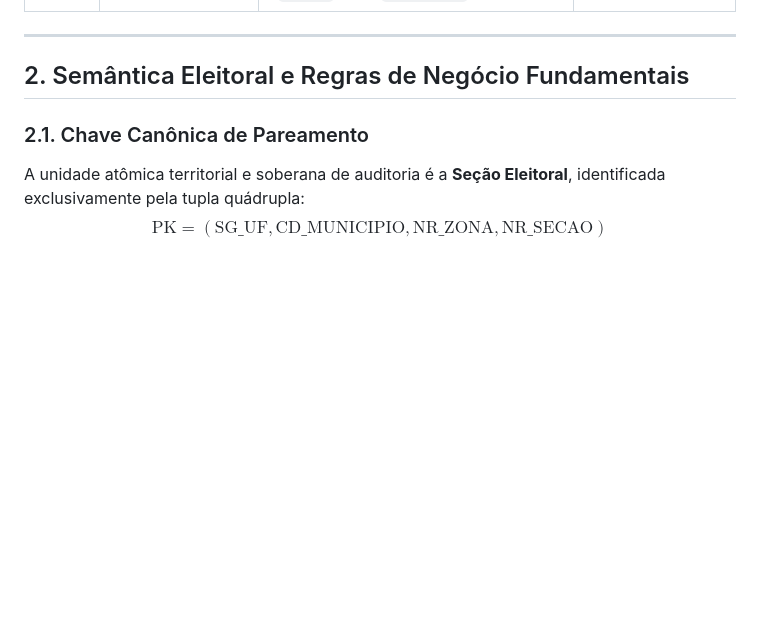
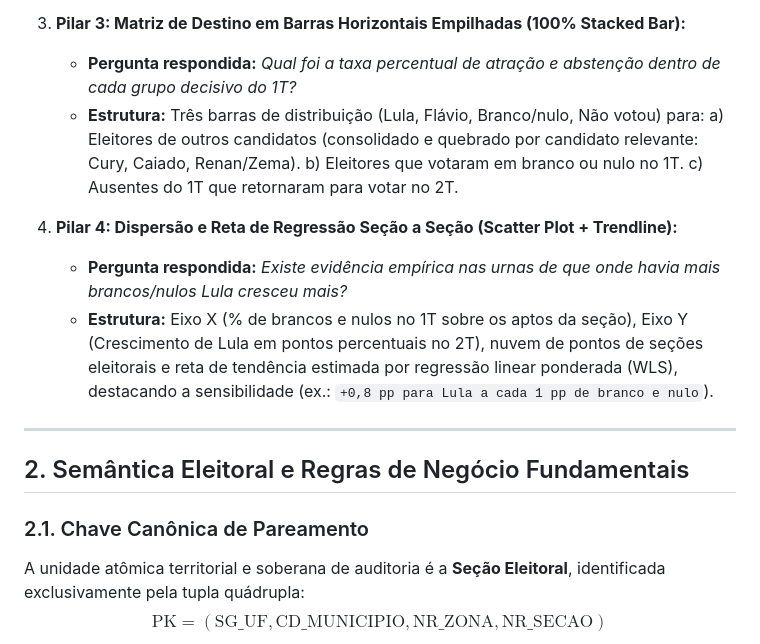
Before and after one commit to alexcamargos/virada_eleitoral, a Markdown page: specs.md, the part around one of its changes. Drawn GitHub-style; blank space fills up the shorter version.

```diff
--- a/specs.md
+++ b/specs.md
@@ -37,3 +56,13 @@ A decomposição contábil e estatística investiga exaustivamente:
+3. **Pilar 3: Matriz de Destino em Barras Horizontais Empilhadas (100% Stacked Bar):**
+   - **Pergunta respondida:** *Qual foi a taxa percentual de atração e abstenção dentro de cada grupo decisivo do 1T?*
+   - **Estrutura:** Três barras de distribuição (Lula, Flávio, Branco/nulo, Não votou) para:
+     a) Eleitores de outros candidatos (consolidado e quebrado por candidato relevante: Cury, Caiado, Renan/Zema).
+     b) Eleitores que votaram em branco ou nulo no 1T.
+     c) Ausentes do 1T que retornaram para votar no 2T.
+
+4. **Pilar 4: Dispersão e Reta de Regressão Seção a Seção (Scatter Plot + Trendline):**
+   - **Pergunta respondida:** *Existe evidência empírica nas urnas de que onde havia mais brancos/nulos Lula cresceu mais?*
+   - **Estrutura:** Eixo X (% de brancos e nulos no 1T sobre os aptos da seção), Eixo Y (Crescimento de Lula em pontos percentuais no 2T), nuvem de pontos de seções eleitorais e reta de tendência estimada por regressão linear ponderada (WLS), destacando a sensibilidade (ex.: `+0,8 pp para Lula a cada 1 pp de branco e nulo`).
 
 ---
 
```
Also changed, not shown: other parts of specs.md (+19 -0 lines), AGENTS.MD (+14 -4 lines).
